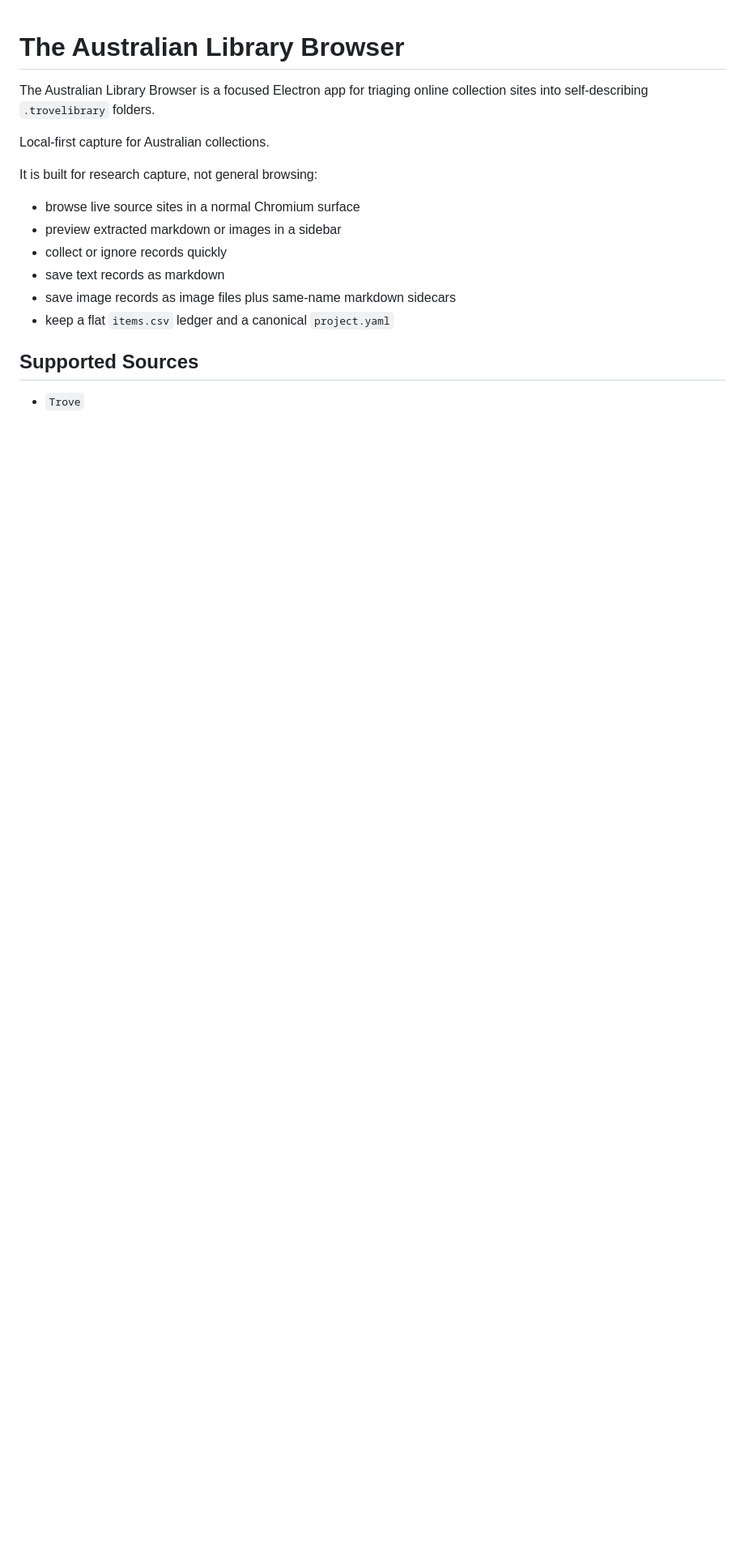
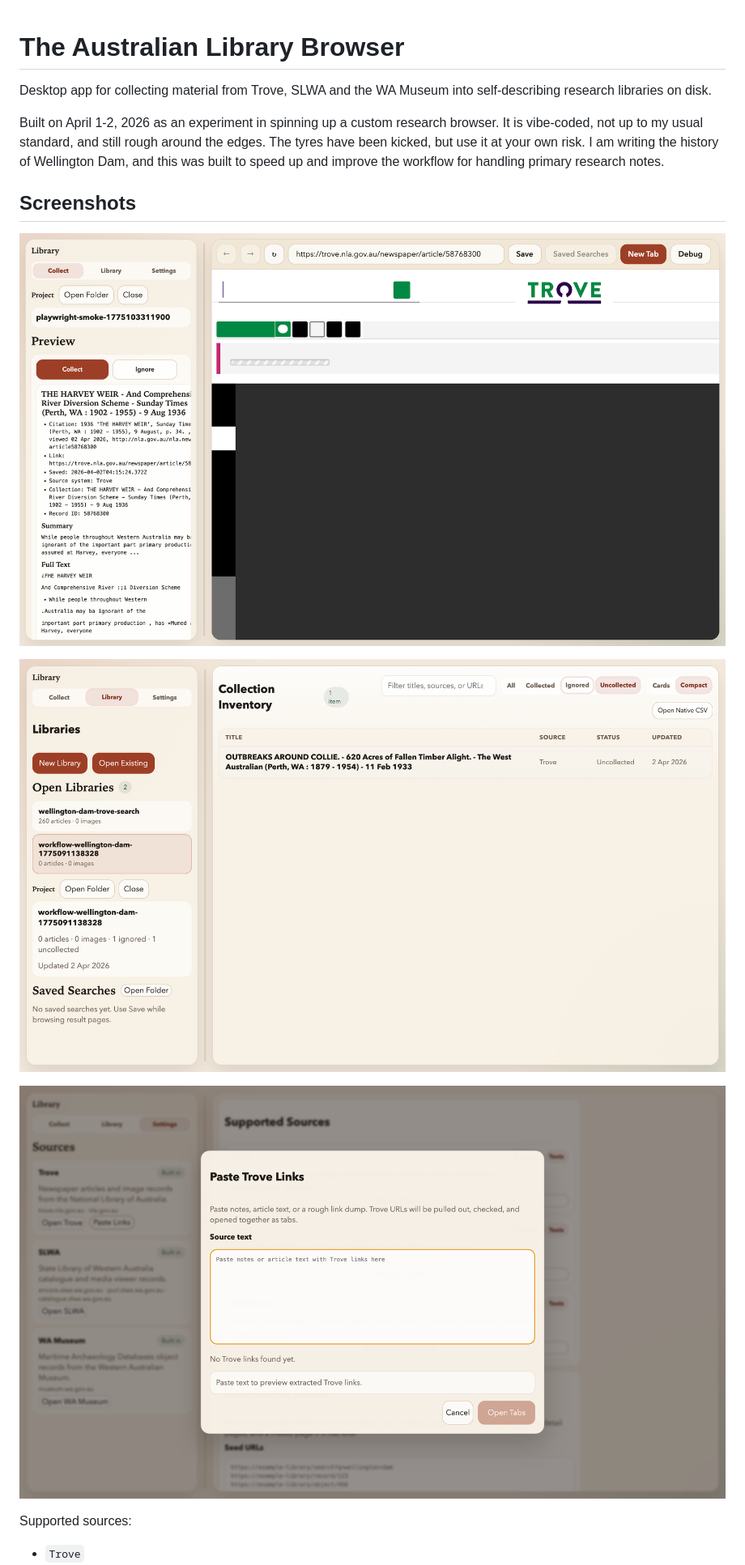
Before and after one commit to patrick-morrison/australian-library-browser, a Markdown page: README.md, the part around one of its changes. Shown at 81% size. Rendered like a GitHub page; pictures changed too: docs/screenshots/collect.png (added), docs/screenshots/library.png (added), docs/screenshots/paste-links.png (added); blank space fills up the shorter version.

```diff
--- a/README.md
+++ b/README.md
@@ -1,18 +1,17 @@
 # The Australian Library Browser
 
-The Australian Library Browser is a focused Electron app for triaging online collection sites into self-describing `.trovelibrary` folders.
+Desktop app for collecting material from Trove, SLWA and the WA Museum into self-describing research libraries on disk.
 
-Local-first capture for Australian collections.
+Built on April 1-2, 2026 as an experiment in spinning up a custom research browser. It is vibe-coded, not up to my usual standard, and still rough around the edges. The tyres have been kicked, but use it at your own risk. I am writing the history of Wellington Dam, and this was built to speed up and improve the workflow for handling primary research notes.
 
-It is built for research capture, not general browsing:
+## Screenshots
 
-- browse live source sites in a normal Chromium surface
-- preview extracted markdown or images in a sidebar
-- collect or ignore records quickly
-- save text records as markdown
-- save image records as image files plus same-name markdown sidecars
-- keep a flat `items.csv` ledger and a canonical `project.yaml`
+![Collect view](docs/screenshots/collect.png)
 
-## Supported Sources
+![Library view](docs/screenshots/library.png)
+
+![Paste links dialog](docs/screenshots/paste-links.png)
+
+Supported sources:
 
 - `Trove`
```
Also changed, not shown: other parts of README.md (+21 -112 lines), logo.png (added), 7 other files.
